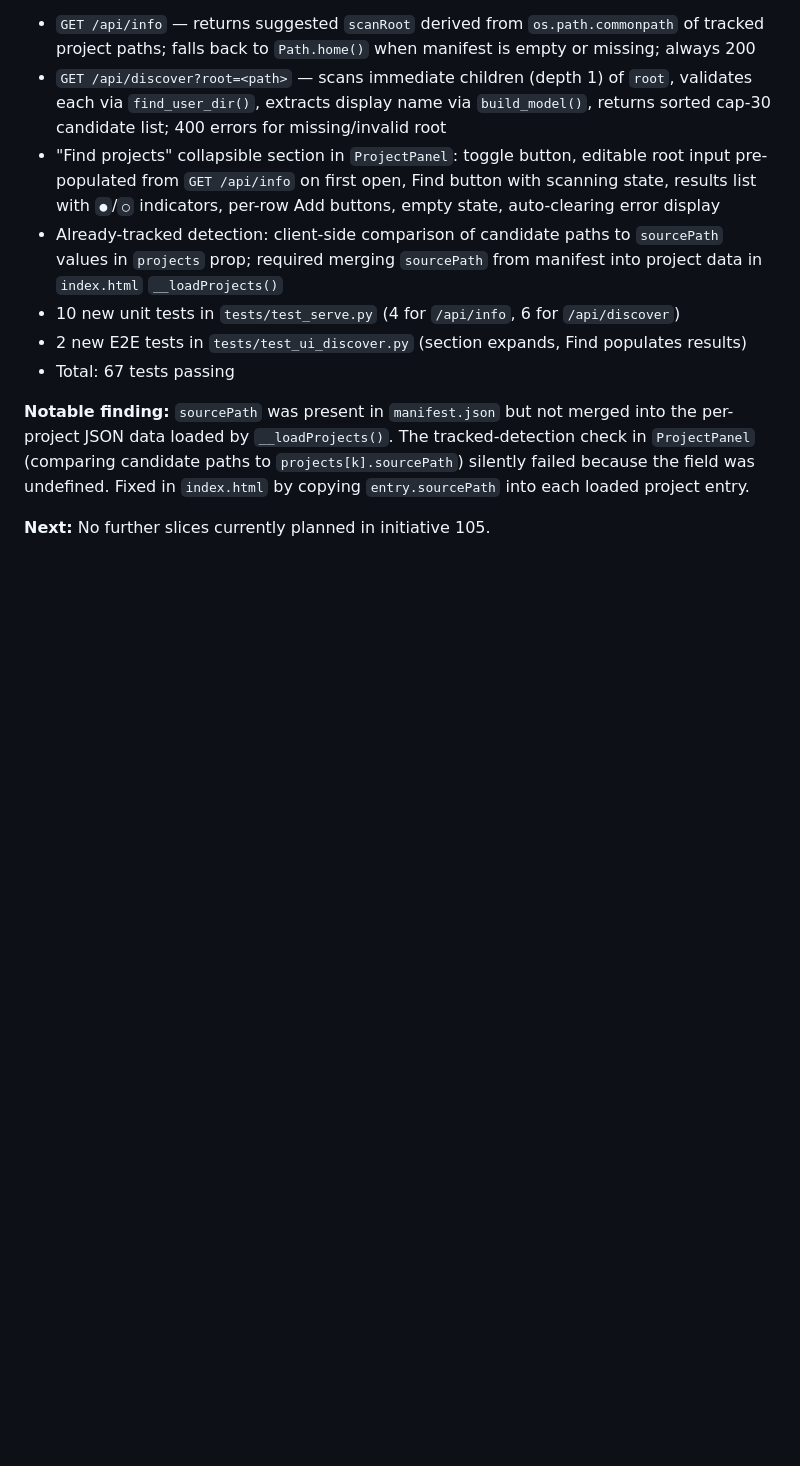
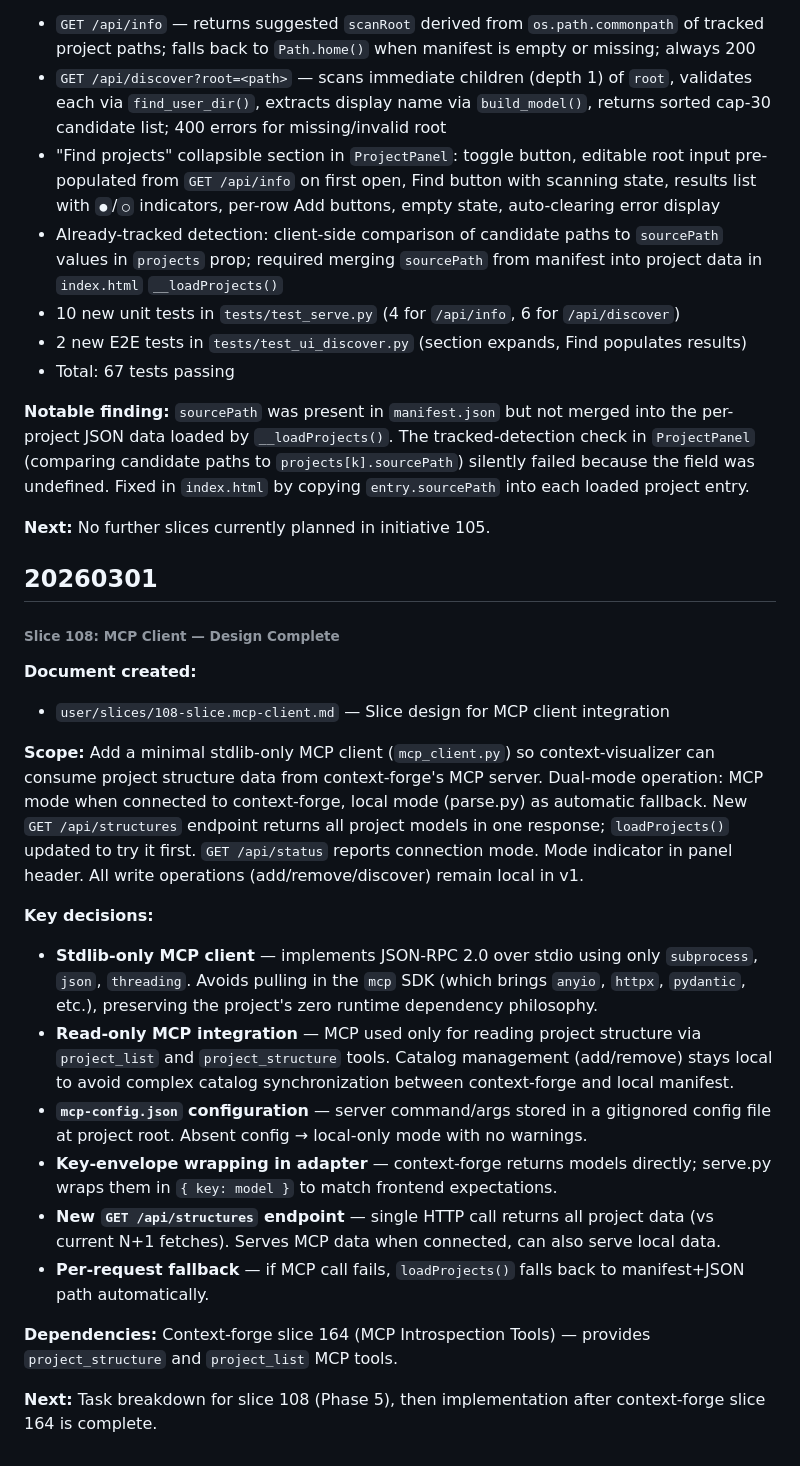
Before and after one commit to ecorkran/context-visualizer, a Markdown page: DEVLOG.md, the part around the change. Drawn GitHub-style; blank space fills up the shorter version.

Commit message:
docs: add slice 108 MCP client design
Co-Authored-By: Claude Opus 4.6 <noreply@anthropic.com>

```diff
--- a/DEVLOG.md
+++ b/DEVLOG.md
@@ -219,3 +219,24 @@ Initiative 100 covers migrating inline project data out of the JSX component int
 **Notable finding:** `sourcePath` was present in `manifest.json` but not merged into the per-project JSON data loaded by `__loadProjects()`. The tracked-detection check in `ProjectPanel` (comparing candidate paths to `projects[k].sourcePath`) silently failed because the field was undefined. Fixed in `index.html` by copying `entry.sourcePath` into each loaded project entry.
 
 **Next:** No further slices currently planned in initiative 105.
+
+## 20260301
+
+###### Slice 108: MCP Client — Design Complete
+
+**Document created:**
+- `user/slices/108-slice.mcp-client.md` — Slice design for MCP client integration
+
+**Scope:** Add a minimal stdlib-only MCP client (`mcp_client.py`) so context-visualizer can consume project structure data from context-forge's MCP server. Dual-mode operation: MCP mode when connected to context-forge, local mode (parse.py) as automatic fallback. New `GET /api/structures` endpoint returns all project models in one response; `loadProjects()` updated to try it first. `GET /api/status` reports connection mode. Mode indicator in panel header. All write operations (add/remove/discover) remain local in v1.
+
+**Key decisions:**
+- **Stdlib-only MCP client** — implements JSON-RPC 2.0 over stdio using only `subprocess`, `json`, `threading`. Avoids pulling in the `mcp` SDK (which brings `anyio`, `httpx`, `pydantic`, etc.), preserving the project's zero runtime dependency philosophy.
+- **Read-only MCP integration** — MCP used only for reading project structure via `project_list` and `project_structure` tools. Catalog management (add/remove) stays local to avoid complex catalog synchronization between context-forge and local manifest.
+- **`mcp-config.json` configuration** — server command/args stored in a gitignored config file at project root. Absent config → local-only mode with no warnings.
+- **Key-envelope wrapping in adapter** — context-forge returns models directly; serve.py wraps them in `{ key: model }` to match frontend expectations.
+- **New `GET /api/structures` endpoint** — single HTTP call returns all project data (vs current N+1 fetches). Serves MCP data when connected, can also serve local data.
+- **Per-request fallback** — if MCP call fails, `loadProjects()` falls back to manifest+JSON path automatically.
+
+**Dependencies:** Context-forge slice 164 (MCP Introspection Tools) — provides `project_structure` and `project_list` MCP tools.
+
+**Next:** Task breakdown for slice 108 (Phase 5), then implementation after context-forge slice 164 is complete.
```
Also changed, not shown: 2 other files.
